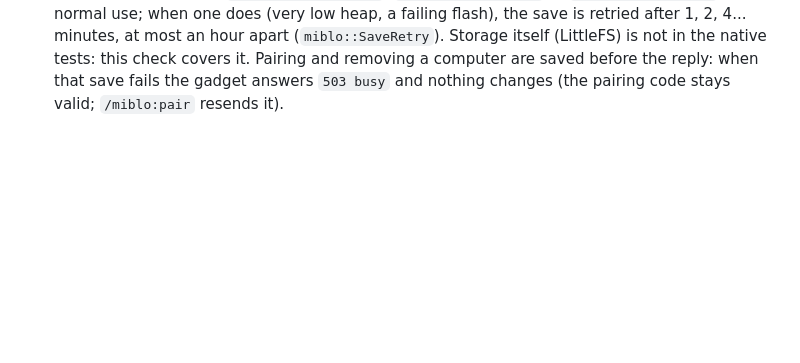
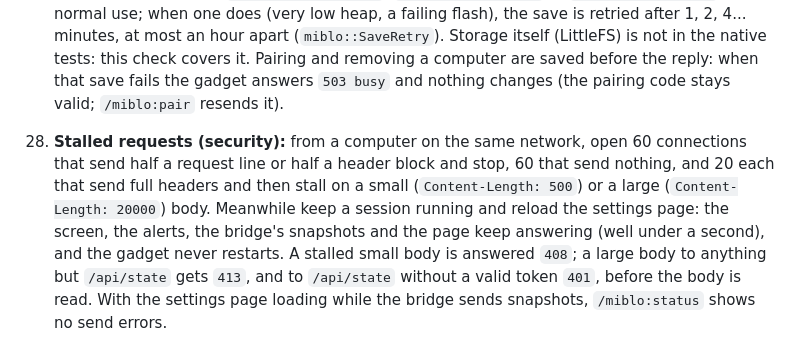
Before and after one commit to marcus-campos/miblo, a Markdown page: docs/firmware-checklist.md, the part around the change. Drawn GitHub-style; blank space fills up the shorter version.

Commit message:
docs(checklist): stalled requests never freeze the gadget

```diff
--- a/docs/firmware-checklist.md
+++ b/docs/firmware-checklist.md
@@ -361,3 +361,12 @@ notes.
     itself (LittleFS) is not in the native tests: this check covers it. Pairing and removing a
     computer are saved before the reply: when that save fails the gadget answers `503 busy` and
     nothing changes (the pairing code stays valid; `/miblo:pair` resends it).
+28. **Stalled requests (security):** from a computer on the same network, open 60 connections
+    that send half a request line or half a header block and stop, 60 that send nothing, and 20
+    each that send full headers and then stall on a small (`Content-Length: 500`) or a large
+    (`Content-Length: 20000`) body. Meanwhile keep a session running and reload the settings page:
+    the screen, the alerts, the bridge's snapshots and the page keep answering (well under a
+    second), and the gadget never restarts. A stalled small body is answered `408`; a large body
+    to anything but `/api/state` gets `413`, and to `/api/state` without a valid token `401`,
+    before the body is read. With the settings page loading while the bridge sends snapshots,
+    `/miblo:status` shows no send errors.
```
